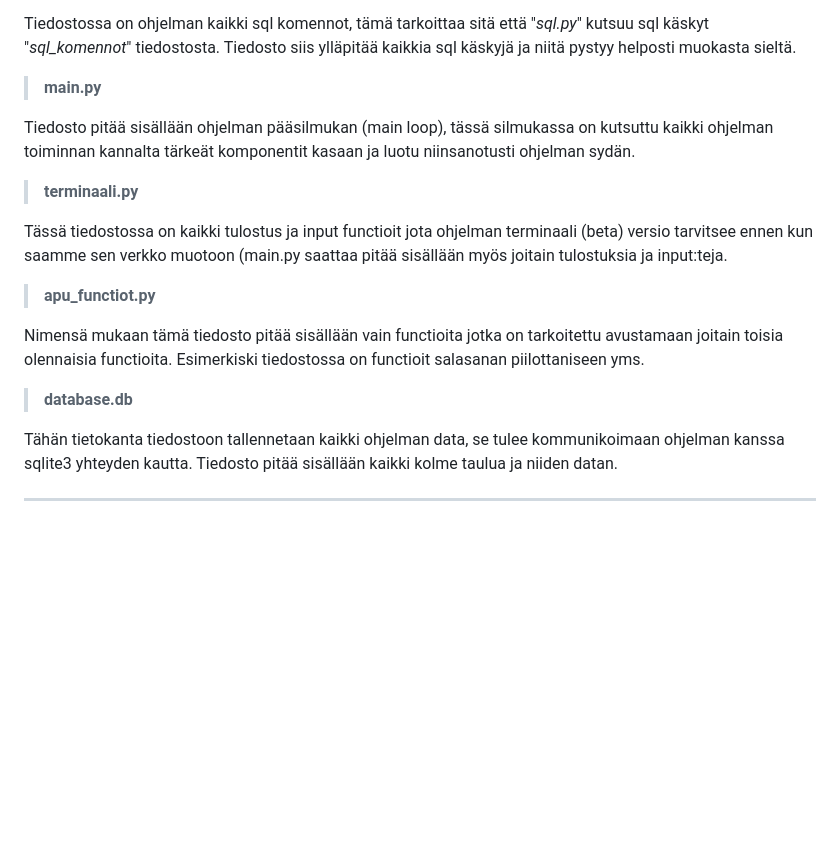
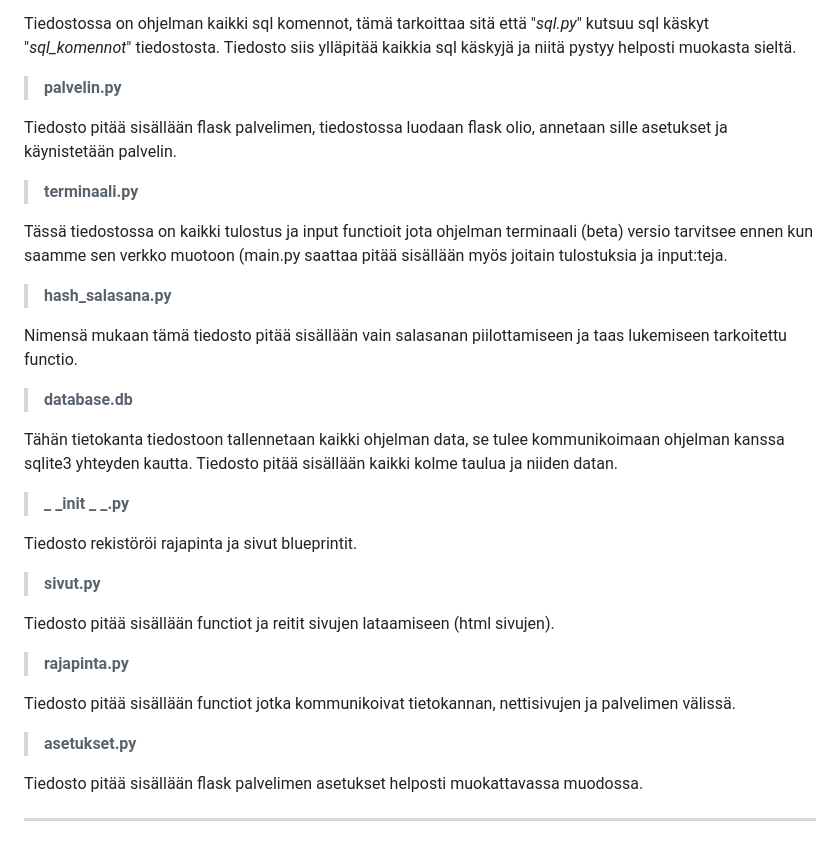
Before and after one commit to BrizzyMC/elokuva-arvostelu, a Markdown page: README.md, the part around the change. Drawn GitHub-style; blank space fills up the shorter version.

Commit message:
Update README.md
päivitä functioiden tiedot

```diff
--- a/README.md
+++ b/README.md
@@ -146,20 +146,36 @@ Tiedosto pitää sisällään sqlite3 luokan jossa luodaan sqlite3 yhteys tietok
 
 Tiedostossa on ohjelman kaikki sql komennot, tämä tarkoittaa sitä että "_sql.py_" kutsuu sql käskyt "_sql_komennot_" tiedostosta. Tiedosto siis ylläpitää kaikkia sql käskyjä ja niitä pystyy helposti muokasta sieltä.
 
-> **main.py**
+> **palvelin.py**
 
-Tiedosto pitää sisällään ohjelman pääsilmukan (main loop), tässä silmukassa on kutsuttu kaikki ohjelman toiminnan kannalta tärkeät komponentit kasaan ja luotu niinsanotusti ohjelman sydän.
+Tiedosto pitää sisällään flask palvelimen, tiedostossa luodaan flask olio, annetaan sille asetukset ja käynistetään palvelin.
 
 > **terminaali.py**
 
 Tässä tiedostossa on kaikki tulostus ja input functioit jota ohjelman terminaali (beta) versio tarvitsee ennen kun saamme sen verkko muotoon (main.py saattaa pitää sisällään myös joitain tulostuksia ja input:teja.
 
-> **apu_functiot.py**
+> **hash_salasana.py**
 
-Nimensä mukaan tämä tiedosto pitää sisällään vain functioita jotka on tarkoitettu avustamaan joitain toisia olennaisia functioita. Esimerkiski tiedostossa on functioit salasanan piilottaniseen yms.
+Nimensä mukaan tämä tiedosto pitää sisällään vain salasanan piilottamiseen ja taas lukemiseen tarkoitettu functio.
 
 > **database.db**
 
 Tähän tietokanta tiedostoon tallennetaan kaikki ohjelman data, se tulee kommunikoimaan ohjelman kanssa sqlite3 yhteyden kautta. Tiedosto pitää sisällään kaikki kolme taulua ja niiden datan.
 
+> **_ _init _ _.py**
+
+Tiedosto rekistöröi rajapinta ja sivut blueprintit.
+
+> **sivut.py**
+
+Tiedosto pitää sisällään functiot ja reitit sivujen lataamiseen (html sivujen).
+
+> **rajapinta.py**
+
+Tiedosto pitää sisällään functiot jotka kommunikoivat tietokannan, nettisivujen ja palvelimen välissä.
+
+> **asetukset.py**
+
+Tiedosto pitää sisällään flask palvelimen asetukset helposti muokattavassa muodossa.
+
 ---
```
